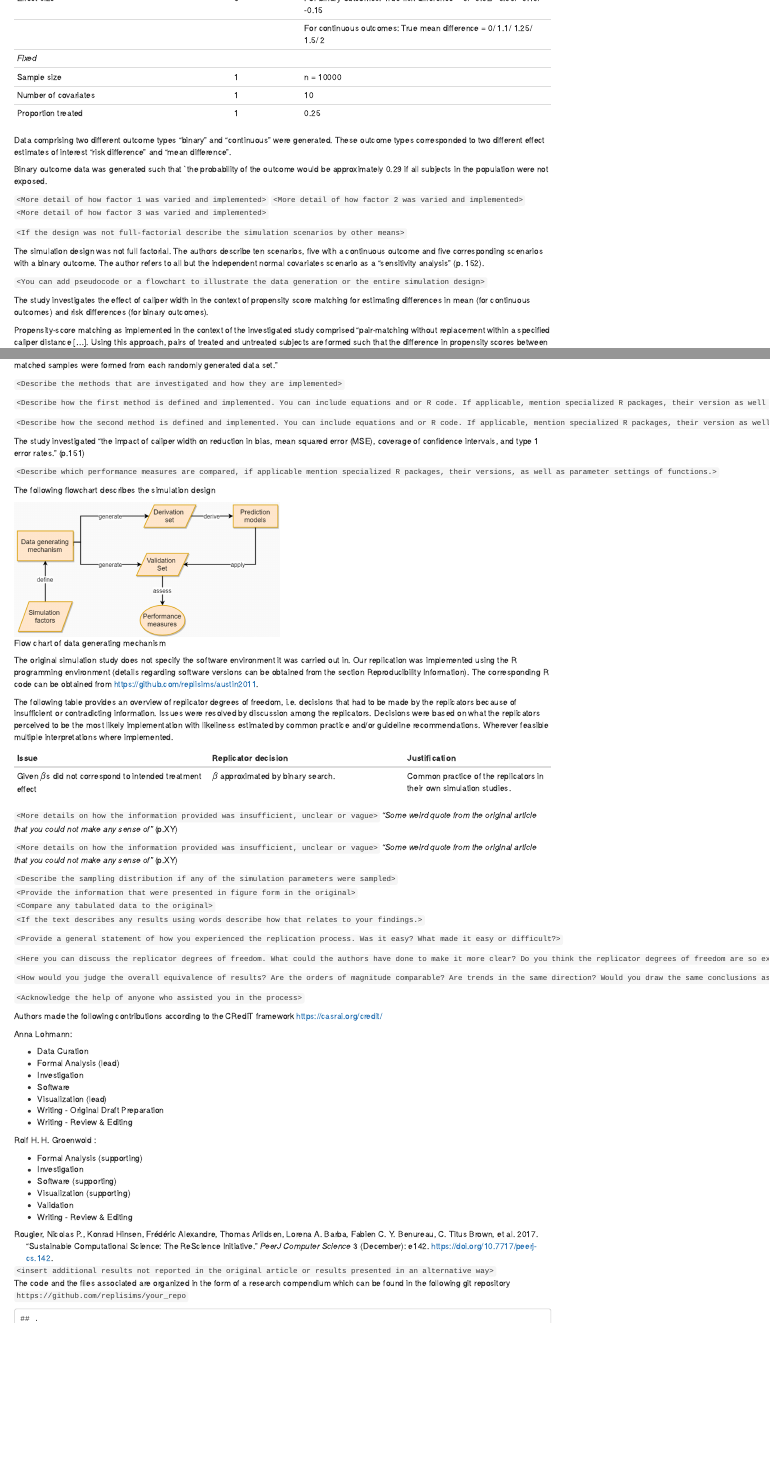
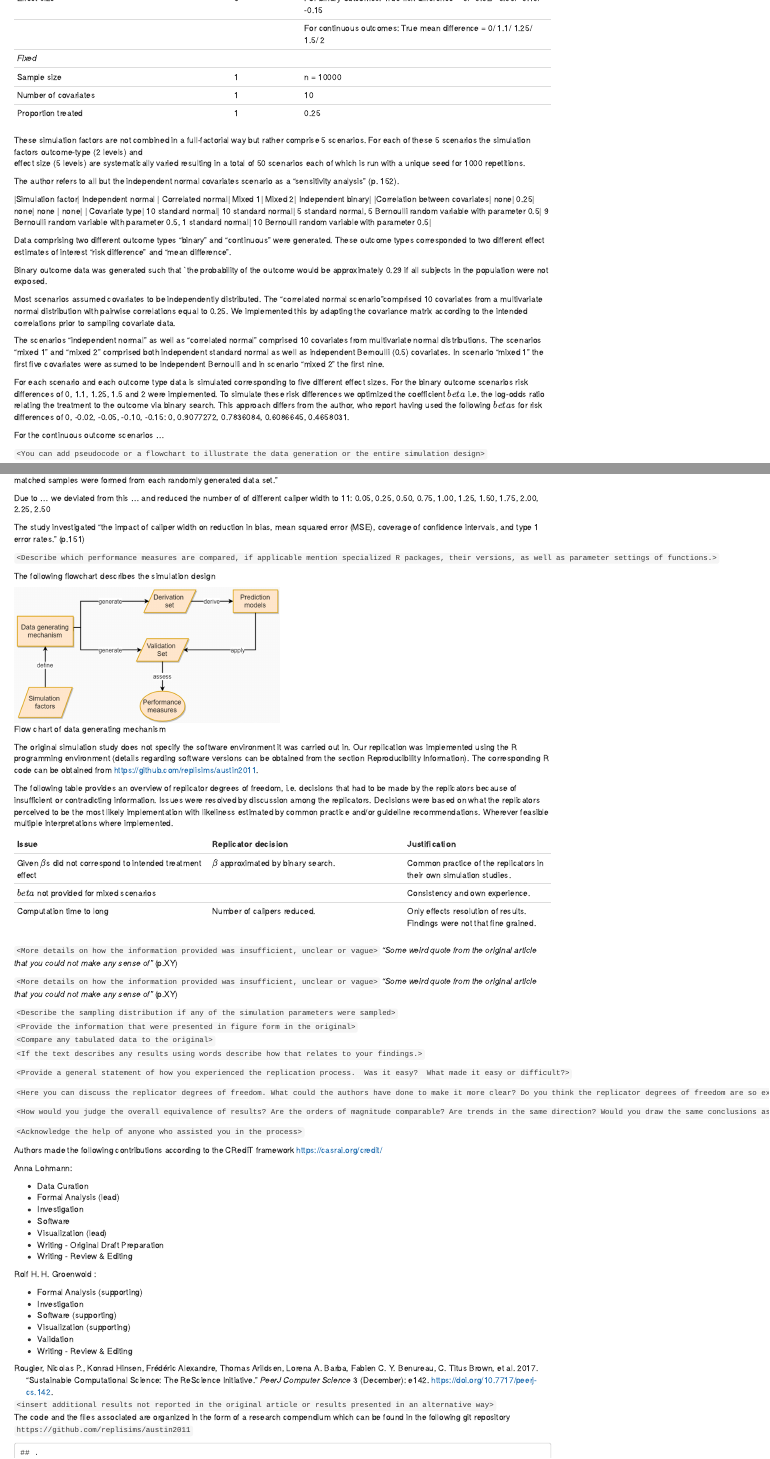
Before and after one commit to replisims/austin-2011, an R Markdown document (analysis/paper/Replication Report Austin 2010/Replication Report Austin 2010.Rmd): the page in a window 1100 px wide, from 360 px down, and a second part further down, joined at a grey line. Rendered offline with R 4.5, knitr and Pandoc, with nearby package versions; drawn as R Markdown's standard HTML page in place of the format the file asks for; some code elsewhere in the file could not run offline.

Commit message:
Some progress on the report.

````diff
--- a/analysis/paper/Replication Report Austin 2010/Replication Report Austin 2010.Rmd
+++ b/analysis/paper/Replication Report Austin 2010/Replication Report Austin 2010.Rmd
@@ -83,24 +83,49 @@ Information provided in the original manuscript indicated that the following sim
 |Sample size| 1| n = 10000|
 |Number of covariates|1 | 10|
 |Proportion treated| 1| 0.25|
+
+
+
+These simulation factors are not combined in a full-factorial way but rather comprise 5 scenarios.
+For each of these 5 scenarios the simulation factors outcome-type (2 levels) and
+effect size (5 levels) are systematically varied resulting in a total of 50 scenarios each of which
+is run with a unique seed for 1000 repetitions.
+
+The author refers to all but the independent normal covariates scenario as a "sensitivity analysis" (p. 152).
+
+
+|Simulation factor| Independent normal | Correlated normal| Mixed 1| Mixed 2| Independent binary|
+|Correlation between covariates| none| 0.25| none| none | none|
+| Covariate type| 10 standard normal| 10 standard normal| 5 standard normal, 5 Bernoulli random variable with parameter 0.5| 9 Bernoulli random variable with parameter 0.5, 1 standard normal| 10 Bernoulli random variable with parameter 0.5|
+
+
+
 \subsubsection{Outcome type}
 Data comprising two different outcome types "binary" and "continuous" were generated.
 These outcome types corresponded to two different effect estimates of interest "risk difference" and "mean difference".
 
 Binary outcome data was generated such that `the probability of the outcome would be approximately 0.29 if all subjects in the population were not exposed.
 
+\subsubsection{Correlation between covariates}
+Most scenarios assumed covariates to be independently distributed.
+The "correlated normal scenario"comprised 10 covariates from a multivariate normal distribution with pairwise correlations equal to 0.25.
+We implemented this by adapting the covariance matrix according to the intended correlations prior to sampling covariate data.
 
-`<More detail of how factor 1 was varied and implemented>`
-\subsubsection{Simulation Factor 2}
-`<More detail of how factor 2 was varied and implemented>`
-\subsubsection{Simulation Factor 3}
-`<More detail of how factor 3 was varied and implemented>`
 
-`<If the design was not full-factorial describe the simulation scenarios by other means>`
+\subsubsection{Covariate type}
+The scenarios "independent normal" as well as "correlated normal" comprised 10 covariates from multivariate normal distributions.
+The scenarios "mixed 1" and "mixed 2" comprised both independent standard normal as well as independent Bernoulli (0.5) covariates.
+In scenario "mixed 1" the first five covariates were assumed to be independent Bernoulli and in scenario "mixed 2" the first nine.
 
-The simulation design was not full factorial.
-The authors describe ten scenarios, five with a continuous outcome and five corresponding scenarios with a binary outcome.
-The author refers to all but the independent normal covariates scenario as a "sensitivity analysis" (p. 152).
+
+\subsubsection{Effect size}
+For each scenario and each outcome type data is simulated corresponding to five different effect sizes.
+For the binary outcome scenarios risk differences of 0, 1.1, 1.25, 1.5 and 2 were implemented.
+To simulate these risk differences we optimized the coefficient $beta$ i.e. the log-odds ratio relating the treatment to the outcome via binary search.
+This approach differs from the author, who report having used the following $beta$s for risk differences of 0, -0.02, -0.05, -0.10, -0.15:
+0, 0.9077272, 0.7836084, 0.6086645, 0.4658031.
+
+For the continuous outcome scenarios ...
 
 
 
@@ -149,13 +174,9 @@ $\gamma \sqrt{(\sigma_1^2 + \sigma_2^2)/2}$ where $\sigma_i^2$ is the variance o
 $\gamma$ different propensity-score  was allowed to "range from 0.05 to 2.5 in increments of 0.05.
 Thus, 50 matched samples were formed from each randomly generated data set."
 
-`<Describe the methods that are investigated and how they are implemented>`
+Due to ... we deviated from this ... and reduced the number of of different caliper width to 11:
+0.05, 0.25, 0.50, 0.75, 1.00, 1.25, 1.50, 1.75, 2.00, 2.25, 2.50
 
-\subsubsection{Method 1}
-`<Describe how the first method is defined and implemented. You can include equations and or R code. If applicable, mention specialized R packages, their version as well as, parameters of specific functions.>`
-
-\subsubsection{Method 2}
-`<Describe how the second method is defined and implemented. You can include equations and or R code. If applicable, mention specialized R packages, their version as well as, parameters of specific functions.>`
 
 \subsection{Performance measures}
 The study investigated "the impact of caliper width on reduction in bias, mean squared error (MSE), coverage of confidence intervals, and type 1 error rates." (p.151)
@@ -182,6 +203,9 @@ Wherever feasible multiple interpretations where implemented.
 | Issue| Replicator decision| Justification |
 |--------|--------|------|
 | Given $\beta$s did not correspond to intended treatment effect | $\beta$ approximated by binary search.              | Common practice of the replicators in their own simulation studies.|
+| $beta$ not provided for mixed scenarios| | Consistency and own experience.|
+| Computation time to long| Number of calipers reduced. | Only effects resolution of results. Findings were not that fine grained.|
+
 
 \subsection{Some issue}
 `<More details on how the information provided was insufficient, unclear or vague>`
@@ -260,7 +286,7 @@ Rolf H. H. Groenwold :
 \subsection{Code organization}
 
 The code and the files associated are organized in the form of a research compendium
-which can be found in the following git repository `https://github.com/replisims/your_repo`
+which can be found in the following git repository `https://github.com/replisims/austin2011`
 
 
 ```{r code_structure, cache = FALSE}
````
Also changed, not shown: analysis/paper/Replication Report Austin 2010/Replication Report Austin 2010.Rmd (4 more changed lines).
